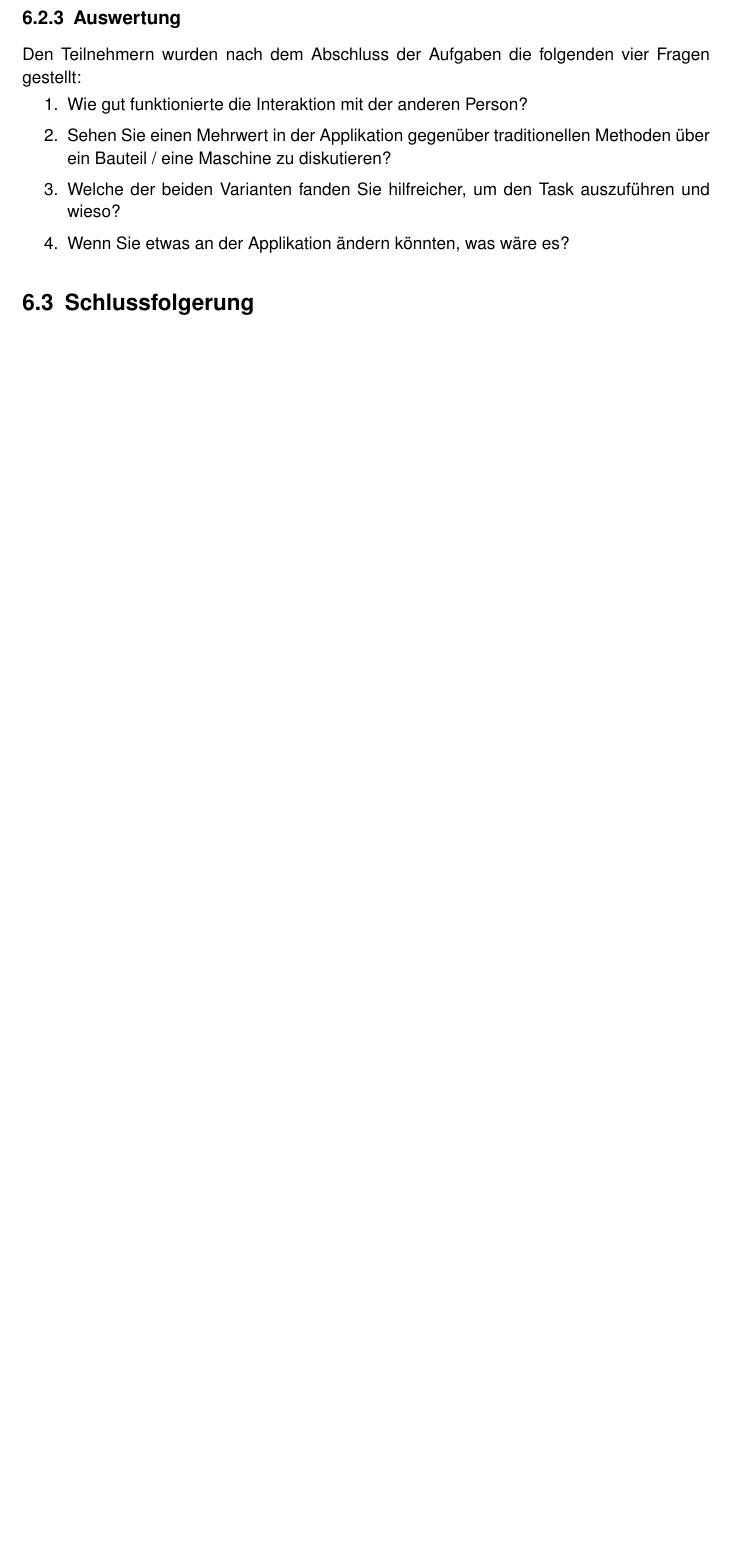
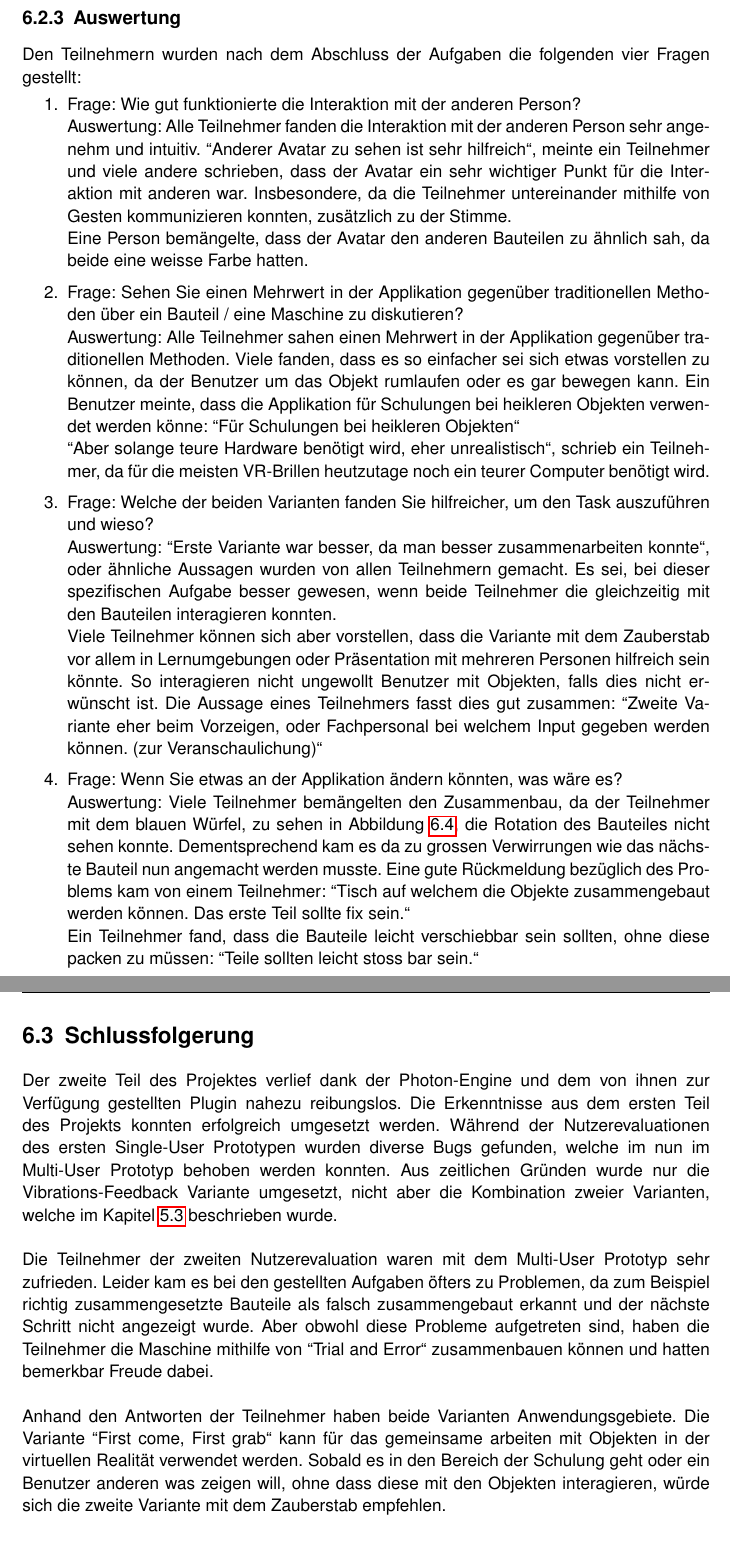
Before and after one commit to ItsKev/BDA-Dokumentation, a LaTeX document (BDA_FS19_Projektdokumentation.tex, which reads include/Multi_User_Interaktion.tex): part of page 35 of 42 before the commit and two parts of pages 35 and 36 of 43 after it, the two joined at a grey line, cut so that both start at the same text, the shorter picture padded with empty space. Compiled offline with pdfLaTeX.

Commit message:
Multi User Interaktion beendet

```diff
--- a/BDA_FS19_Projektdokumentation.tex
+++ b/BDA_FS19_Projektdokumentation.tex
@@ -113,10 +113,6 @@
 % Define the path were images are found
 \graphicspath{{./img/}{./pdf/}}
 
-%%% GLOSSARY ENTRIES %%%
-\makeglossaries
-\newacronym{RFID}{RFID}{Radio-Frequency Identification}
-
 % New column type B which does not use justified text
 \newcolumntype{B}{>{\raggedright\arraybackslash}X}
 
--- a/include/Multi_User_Interaktion.tex
+++ b/include/Multi_User_Interaktion.tex
@@ -123,17 +123,30 @@ Dafür hat immer einer der beiden Teilnehmer gesehen an welche Position das Baut
 Den Teilnehmern wurden nach dem Abschluss der Aufgaben die folgenden vier Fragen gestellt:
 
 \begin{enumerate} [itemsep=1pt,topsep=0pt]
-	\item Wie gut funktionierte die Interaktion mit der anderen Person?
+	\item Frage: Wie gut funktionierte die Interaktion mit der anderen Person? \\
+	Auswertung: Alle Teilnehmer fanden die Interaktion mit der anderen Person sehr angenehm und intuitiv. \grqq Anderer Avatar zu sehen ist sehr hilfreich\grqq{}, meinte ein Teilnehmer und viele andere schrieben, dass der Avatar ein sehr wichtiger Punkt für die Interaktion mit anderen war. Insbesondere, da die Teilnehmer untereinander mithilfe von Gesten kommunizieren konnten, zusätzlich zu der Stimme.  \\
+	Eine Person bemängelte, dass der Avatar den anderen Bauteilen zu ähnlich sah, da beide eine weisse Farbe hatten.
+	\item Frage: Sehen Sie einen Mehrwert in der Applikation gegenüber traditionellen Methoden über ein Bauteil / eine Maschine zu diskutieren? \\
+	Auswertung: Alle Teilnehmer sahen einen Mehrwert in der Applikation gegenüber traditionellen Methoden. Viele fanden, dass es so einfacher sei sich etwas vorstellen zu können, da der Benutzer um das Objekt rumlaufen oder es gar bewegen kann. Ein Benutzer meinte, dass die Applikation für Schulungen bei heikleren Objekten verwendet werden könne: \grqq Für Schulungen bei heikleren Objekten\grqq{}\\
+	\grqq Aber solange teure Hardware benötigt wird, eher unrealistisch\grqq{}, schrieb ein Teilnehmer, da für die meisten VR-Brillen heutzutage noch ein teurer Computer benötigt wird.
 
-	\item Sehen Sie einen Mehrwert in der Applikation gegenüber traditionellen Methoden über ein Bauteil / eine Maschine zu diskutieren?
+	\item Frage: Welche der beiden Varianten fanden Sie hilfreicher, um den Task auszuführen und wieso? \\
+	Auswertung: \grqq Erste Variante war besser, da man besser zusammenarbeiten konnte\grqq{}, oder ähnliche Aussagen wurden von allen Teilnehmern gemacht. Es sei, bei dieser spezifischen Aufgabe besser gewesen, wenn beide Teilnehmer die gleichzeitig mit den Bauteilen interagieren konnten.\\
+	Viele Teilnehmer können sich aber vorstellen, dass die Variante mit dem Zauberstab vor allem in Lernumgebungen oder Präsentation mit mehreren Personen hilfreich sein könnte. So interagieren nicht ungewollt Benutzer mit Objekten, falls dies nicht erwünscht ist. Die Aussage eines Teilnehmers fasst dies gut zusammen: \grqq Zweite Variante eher beim Vorzeigen, oder Fachpersonal bei welchem Input gegeben werden können. (zur Veranschaulichung)\grqq{}
 
-	\item Welche der beiden Varianten fanden Sie hilfreicher, um den Task auszuführen und wieso?
-
-	\item Wenn Sie etwas an der Applikation ändern könnten, was wäre es?
+	\item Frage: Wenn Sie etwas an der Applikation ändern könnten, was wäre es? \\
+	Auswertung: Viele Teilnehmer bemängelten den Zusammenbau, da der Teilnehmer mit dem blauen Würfel, zu sehen in Abbildung \ref{fig:wohin}, die Rotation des Bauteiles nicht sehen konnte. Dementsprechend kam es da zu grossen Verwirrungen wie das nächste Bauteil nun angemacht werden musste. Eine gute Rückmeldung bezüglich des Problems kam von einem Teilnehmer: \grqq Tisch auf welchem die Objekte zusammengebaut werden können. Das erste Teil sollte fix sein.\grqq{} \\
+	Ein Teilnehmer fand, dass die Bauteile leicht verschiebbar sein sollten, ohne diese packen zu müssen: \grqq Teile sollten leicht stoss bar sein.\grqq{}
 \end{enumerate}
 
 \section{Schlussfolgerung}
 
+Der zweite Teil des Projektes verlief dank der Photon-Engine und dem von ihnen zur Verfügung gestellten Plugin nahezu reibungslos. Die Erkenntnisse aus dem ersten Teil des Projekts konnten erfolgreich umgesetzt werden. Während der Nutzerevaluationen des ersten Single-User Prototypen wurden diverse Bugs gefunden, welche im nun im Multi-User Prototyp behoben werden konnten. Aus zeitlichen Gründen wurde nur die Vibrations-Feedback Variante umgesetzt, nicht aber die Kombination zweier Varianten, welche im Kapitel \ref{ch:schlussfolgerung_t1} beschrieben wurde. \\
+
+\noindent Die Teilnehmer der zweiten Nutzerevaluation waren mit dem Multi-User Prototyp sehr zufrieden. Leider kam es bei den gestellten Aufgaben öfters zu Problemen, da zum Beispiel richtig zusammengesetzte Bauteile als falsch zusammengebaut erkannt und der nächste Schritt nicht angezeigt wurde. Aber obwohl diese Probleme aufgetreten sind, haben die Teilnehmer die Maschine mithilfe von \grqq Trial and Error\grqq{} zusammenbauen können und hatten bemerkbar Freude dabei. \\
+
+\noindent Anhand den Antworten der Teilnehmer haben beide Varianten Anwendungsgebiete. Die Variante \grqq First come, First grab\grqq{} kann für das gemeinsame arbeiten mit Objekten in der virtuellen Realität verwendet werden. Sobald es in den Bereich der Schulung geht oder ein Benutzer anderen was zeigen will, ohne dass diese mit den Objekten interagieren, würde sich die zweite Variante mit dem Zauberstab empfehlen.
+
 \section{Systemarchitektur}
 \begin{figure}[h!]
 	\centering
```
Also changed, not shown: include/Single_User_Interaktion.tex (+1 -0 lines), include/Multi_User_Interaktion.tex (11 more changed lines).
